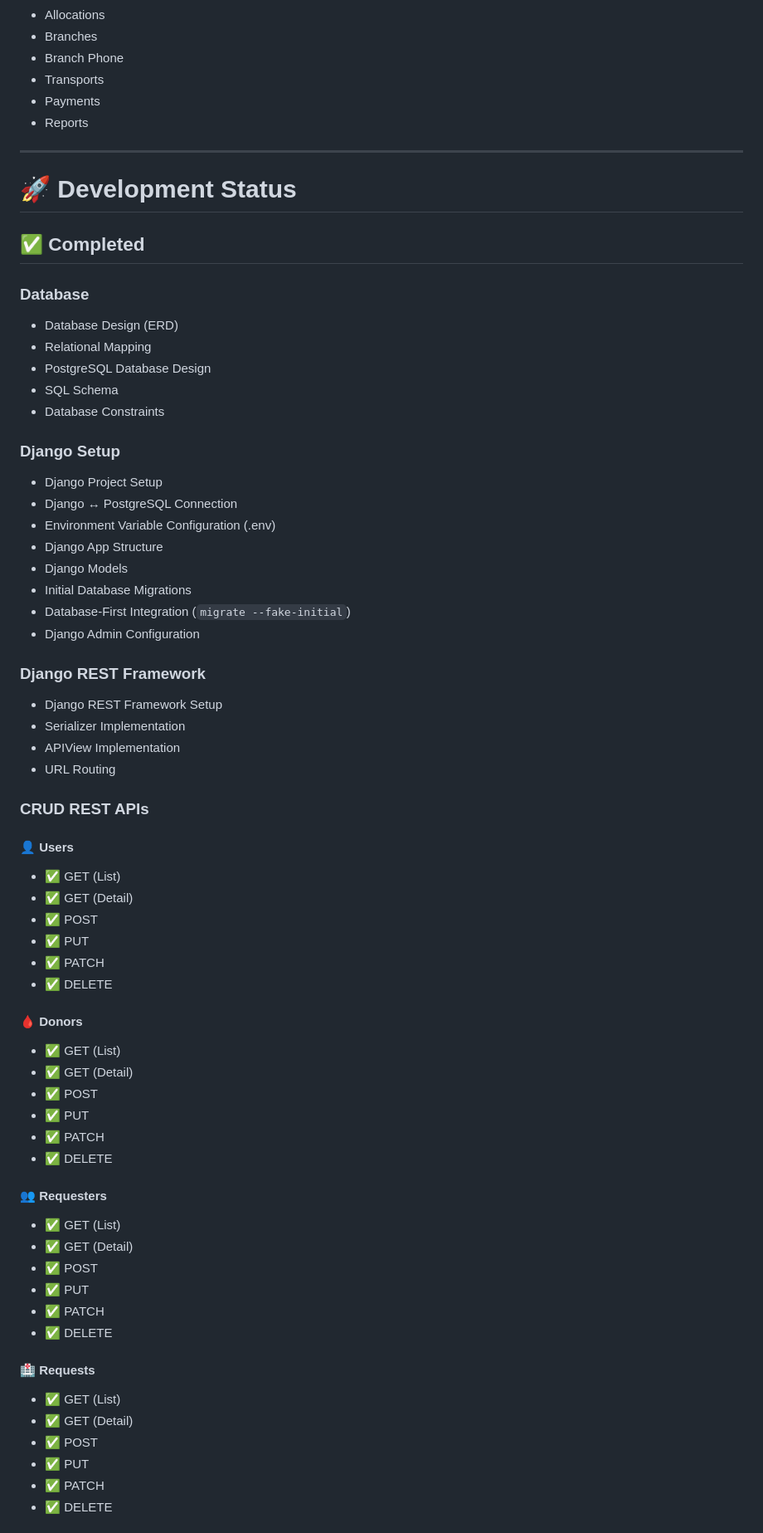
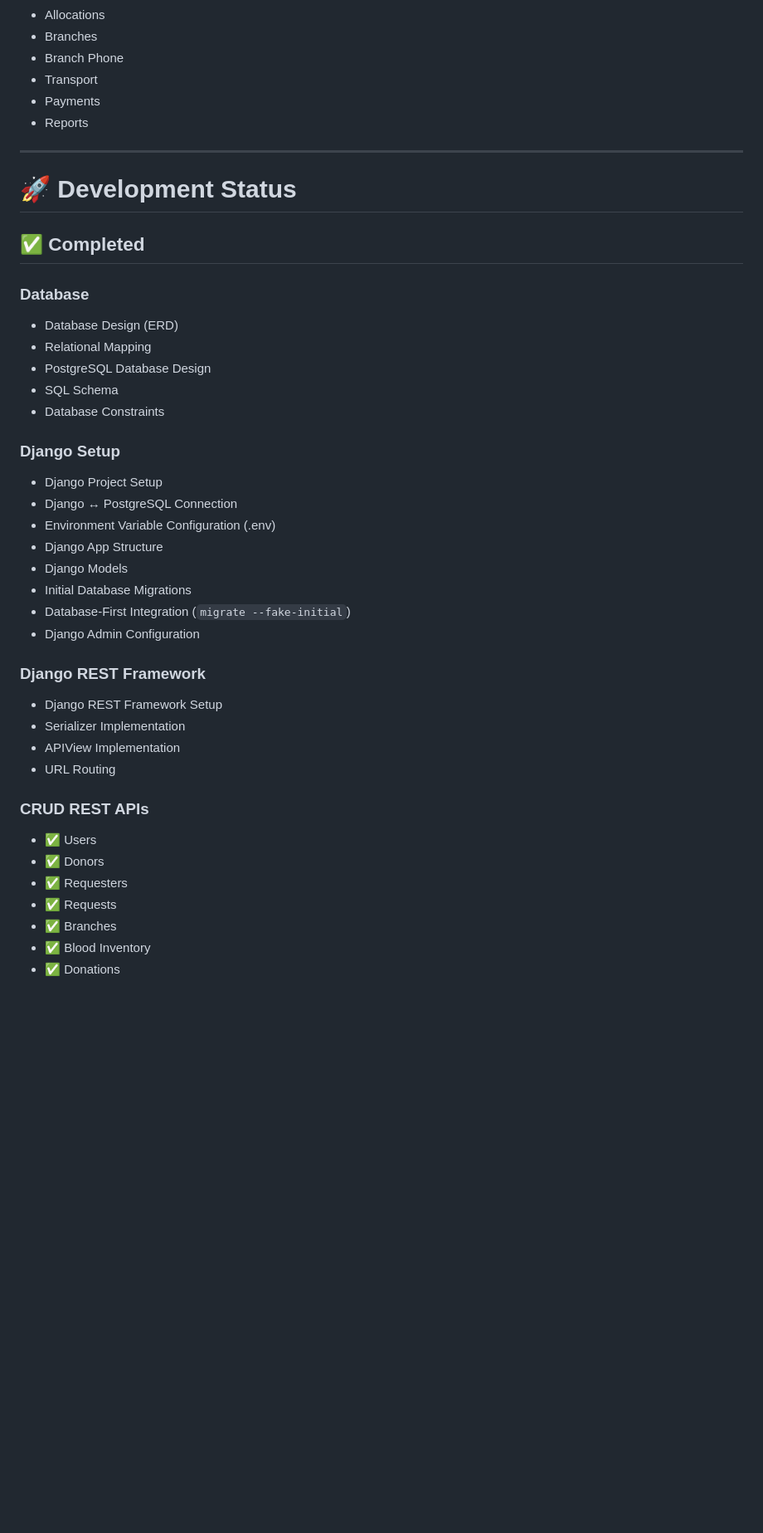
Before and after one commit to Zarif-451/BloodLink, a Markdown page: README.md, the part around one of its changes. Shown at 83% size. Rendered like a GitHub page; blank space fills up the shorter version.

```diff
--- a/README.md
+++ b/README.md
@@ -92,7 +95,7 @@ BloodLink/
 - Allocations
 - Branches
 - Branch Phone
-- Transports
+- Transport
 - Payments
 - Reports
 
@@ -103,7 +106,6 @@ BloodLink/
 ## ✅ Completed
 
 ### Database
-
 - Database Design (ERD)
 - Relational Mapping
 - PostgreSQL Database Design
@@ -111,7 +113,6 @@ BloodLink/
 - Database Constraints
 
 ### Django Setup
-
 - Django Project Setup
 - Django ↔ PostgreSQL Connection
 - Environment Variable Configuration (.env)
@@ -122,43 +123,17 @@ BloodLink/
 - Django Admin Configuration
 
 ### Django REST Framework
-
 - Django REST Framework Setup
 - Serializer Implementation
 - APIView Implementation
 - URL Routing
 
 ### CRUD REST APIs
+- ✅ Users
+- ✅ Donors
+- ✅ Requesters
+- ✅ Requests
+- ✅ Branches
+- ✅ Blood Inventory
+- ✅ Donations
 
-#### 👤 Users
-- ✅ GET (List)
-- ✅ GET (Detail)
-- ✅ POST
-- ✅ PUT
-- ✅ PATCH
-- ✅ DELETE
-
-#### 🩸 Donors
-- ✅ GET (List)
-- ✅ GET (Detail)
-- ✅ POST
-- ✅ PUT
-- ✅ PATCH
-- ✅ DELETE
-
-#### 👥 Requesters
-- ✅ GET (List)
-- ✅ GET (Detail)
-- ✅ POST
-- ✅ PUT
-- ✅ PATCH
-- ✅ DELETE
-
-#### 🏥 Requests
-- ✅ GET (List)
-- ✅ GET (Detail)
-- ✅ POST
-- ✅ PUT
-- ✅ PATCH
-- ✅ DELETE
-
```
Also changed, not shown: other parts of README.md (+71 -59 lines).
